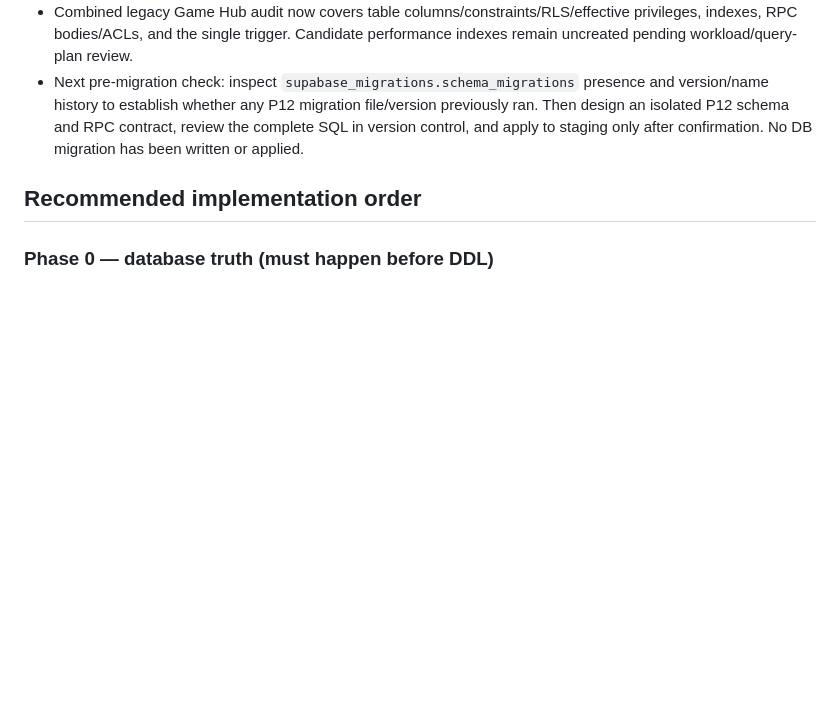
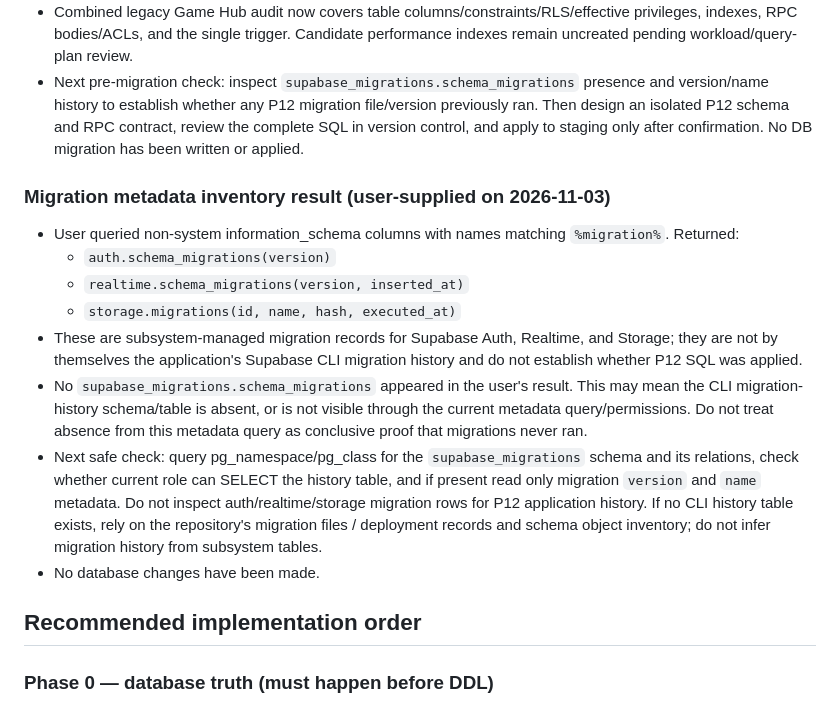
Before and after one commit to vxskofficial/vxskofficial.github.io, a Markdown page: VXSK_BACKEND_HANDOFF.md, the part around the change. Rendered like a GitHub page; blank space fills up the shorter version.

Commit message:
Record Supabase subsystem migration metadata inventory

```diff
--- a/VXSK_BACKEND_HANDOFF.md
+++ b/VXSK_BACKEND_HANDOFF.md
@@ -219,6 +219,16 @@ This audit now includes a **user-supplied read-only Supabase schema export** (20
 - Combined legacy Game Hub audit now covers table columns/constraints/RLS/effective privileges, indexes, RPC bodies/ACLs, and the single trigger. Candidate performance indexes remain uncreated pending workload/query-plan review.
 - Next pre-migration check: inspect `supabase_migrations.schema_migrations` presence and version/name history to establish whether any P12 migration file/version previously ran. Then design an isolated P12 schema and RPC contract, review the complete SQL in version control, and apply to staging only after confirmation. No DB migration has been written or applied.
 
+### Migration metadata inventory result (user-supplied on 2026-11-03)
+- User queried non-system information_schema columns with names matching `%migration%`. Returned:
+  - `auth.schema_migrations(version)`
+  - `realtime.schema_migrations(version, inserted_at)`
+  - `storage.migrations(id, name, hash, executed_at)`
+- These are subsystem-managed migration records for Supabase Auth, Realtime, and Storage; they are not by themselves the application's Supabase CLI migration history and do not establish whether P12 SQL was applied.
+- No `supabase_migrations.schema_migrations` appeared in the user's result. This may mean the CLI migration-history schema/table is absent, or is not visible through the current metadata query/permissions. Do not treat absence from this metadata query as conclusive proof that migrations never ran.
+- Next safe check: query pg_namespace/pg_class for the `supabase_migrations` schema and its relations, check whether current role can SELECT the history table, and if present read only migration `version` and `name` metadata. Do not inspect auth/realtime/storage migration rows for P12 application history. If no CLI history table exists, rely on the repository's migration files / deployment records and schema object inventory; do not infer migration history from subsystem tables.
+- No database changes have been made.
+
 ## Recommended implementation order
 ### Phase 0 — database truth (must happen before DDL)
 - Obtain a **schema-only** export from the staging Supabase project: tables/columns/constraints, views, functions/RPC signatures, triggers, RLS policies, grants, storage buckets/policies and enabled extensions. Do not export user records, passwords, auth tokens, payment data or secrets.
```
